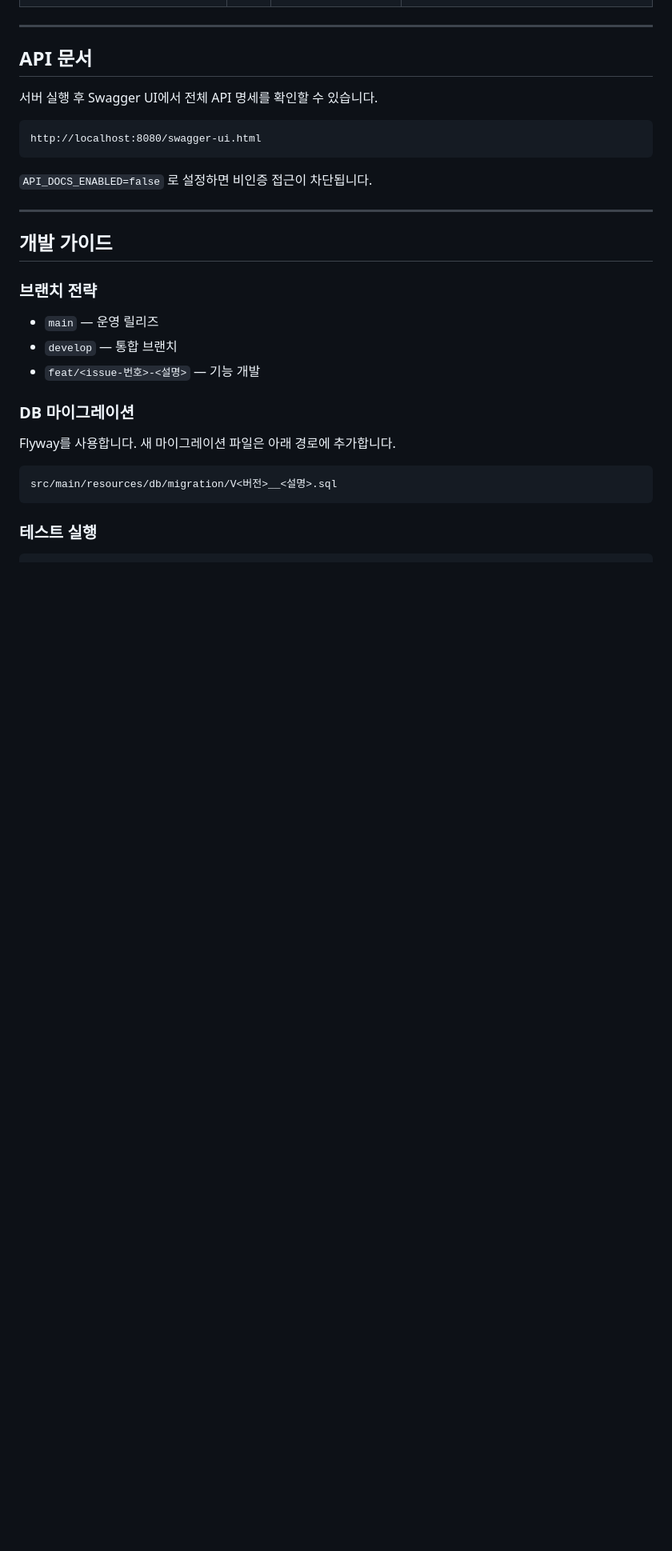
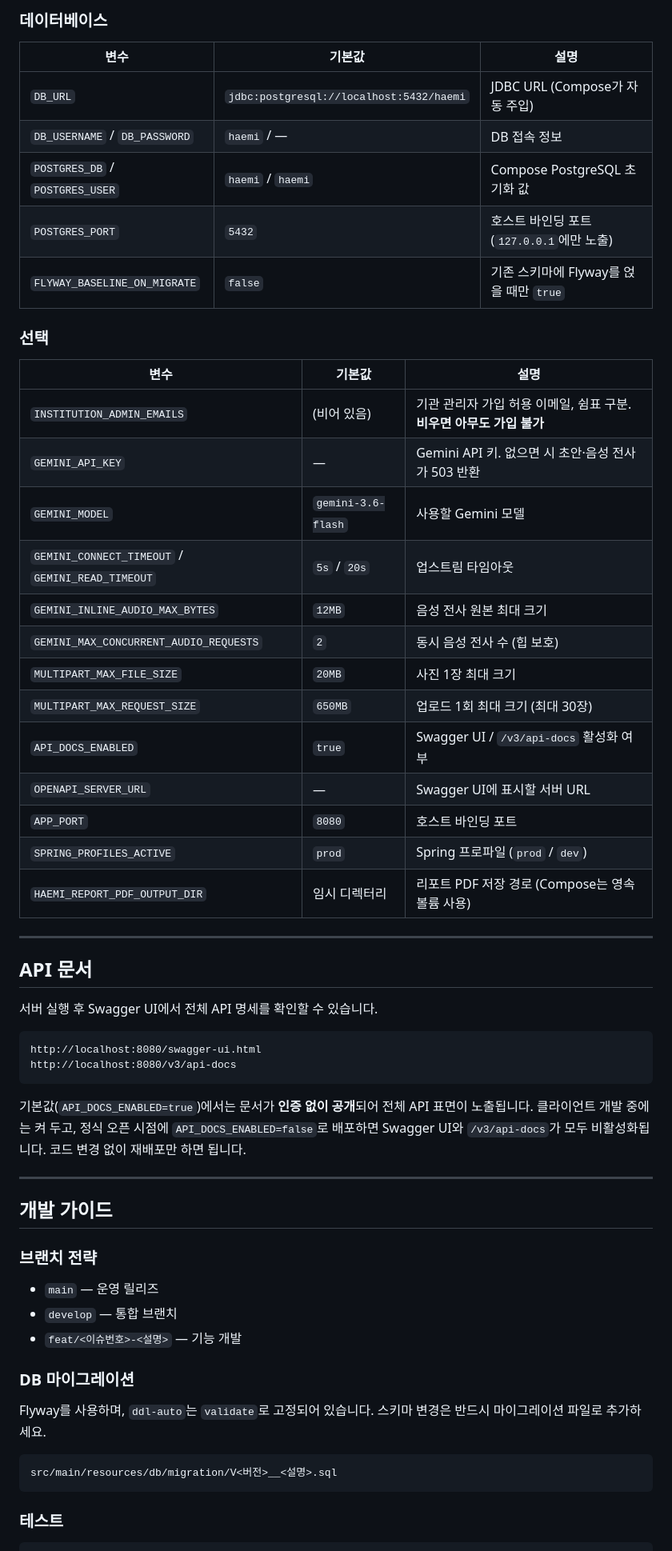
Before and after one commit to memeboomemeboo/haemi-server, a Markdown page: README.md, the part around one of its changes. Shown at 80% size. Rendered like a GitHub page; blank space fills up the shorter version.

````diff
--- a/README.md
+++ b/README.md
@@ -120,3 +152,30 @@ docker compose up -d
+### 데이터베이스
+
+| 변수 | 기본값 | 설명 |
+|------|--------|------|
+| `DB_URL` | `jdbc:postgresql://localhost:5432/haemi` | JDBC URL (Compose가 자동 주입) |
+| `DB_USERNAME` / `DB_PASSWORD` | `haemi` / — | DB 접속 정보 |
+| `POSTGRES_DB` / `POSTGRES_USER` | `haemi` / `haemi` | Compose PostgreSQL 초기화 값 |
+| `POSTGRES_PORT` | `5432` | 호스트 바인딩 포트 (`127.0.0.1`에만 노출) |
+| `FLYWAY_BASELINE_ON_MIGRATE` | `false` | 기존 스키마에 Flyway를 얹을 때만 `true` |
+
+### 선택
+
+| 변수 | 기본값 | 설명 |
+|------|--------|------|
+| `INSTITUTION_ADMIN_EMAILS` | (비어 있음) | 기관 관리자 가입 허용 이메일, 쉼표 구분. **비우면 아무도 가입 불가** |
+| `GEMINI_API_KEY` | — | Gemini API 키. 없으면 시 초안·음성 전사가 503 반환 |
+| `GEMINI_MODEL` | `gemini-3.6-flash` | 사용할 Gemini 모델 |
+| `GEMINI_CONNECT_TIMEOUT` / `GEMINI_READ_TIMEOUT` | `5s` / `20s` | 업스트림 타임아웃 |
+| `GEMINI_INLINE_AUDIO_MAX_BYTES` | `12MB` | 음성 전사 원본 최대 크기 |
+| `GEMINI_MAX_CONCURRENT_AUDIO_REQUESTS` | `2` | 동시 음성 전사 수 (힙 보호) |
+| `MULTIPART_MAX_FILE_SIZE` | `20MB` | 사진 1장 최대 크기 |
+| `MULTIPART_MAX_REQUEST_SIZE` | `650MB` | 업로드 1회 최대 크기 (최대 30장) |
+| `API_DOCS_ENABLED` | `true` | Swagger UI / `/v3/api-docs` 활성화 여부 |
+| `OPENAPI_SERVER_URL` | — | Swagger UI에 표시할 서버 URL |
+| `APP_PORT` | `8080` | 호스트 바인딩 포트 |
+| `SPRING_PROFILES_ACTIVE` | `prod` | Spring 프로파일 (`prod` / `dev`) |
+| `HAEMI_REPORT_PDF_OUTPUT_DIR` | 임시 디렉터리 | 리포트 PDF 저장 경로 (Compose는 영속 볼륨 사용) |
 
 ---
 
@@ -126,9 +185,10 @@ docker compose up -d
 
 ```
 http://localhost:8080/swagger-ui.html
+http://localhost:8080/v3/api-docs
 ```
 
-`API_DOCS_ENABLED=false` 로 설정하면 비인증 접근이 차단됩니다.
+기본값(`API_DOCS_ENABLED=true`)에서는 문서가 **인증 없이 공개**되어 전체 API 표면이 노출됩니다. 클라이언트 개발 중에는 켜 두고, 정식 오픈 시점에 `API_DOCS_ENABLED=false`로 배포하면 Swagger UI와 `/v3/api-docs`가 모두 비활성화됩니다. 코드 변경 없이 재배포만 하면 됩니다.
 
 ---
 
@@ -138,16 +198,16 @@ http://localhost:8080/swagger-ui.html
 
 - `main` — 운영 릴리즈
 - `develop` — 통합 브랜치
-- `feat/<issue-번호>-<설명>` — 기능 개발
+- `feat/<이슈번호>-<설명>` — 기능 개발
 
 ### DB 마이그레이션
 
-Flyway를 사용합니다. 새 마이그레이션 파일은 아래 경로에 추가합니다.
+Flyway를 사용하며, `ddl-auto`는 `validate`로 고정되어 있습니다. 스키마 변경은 반드시 마이그레이션 파일로 추가하세요.
 
 ```
 src/main/resources/db/migration/V<버전>__<설명>.sql
 ```
 
-### 테스트 실행
+### 테스트
 
 ```bash
````
Also changed, not shown: other parts of README.md (+104 -49 lines).
